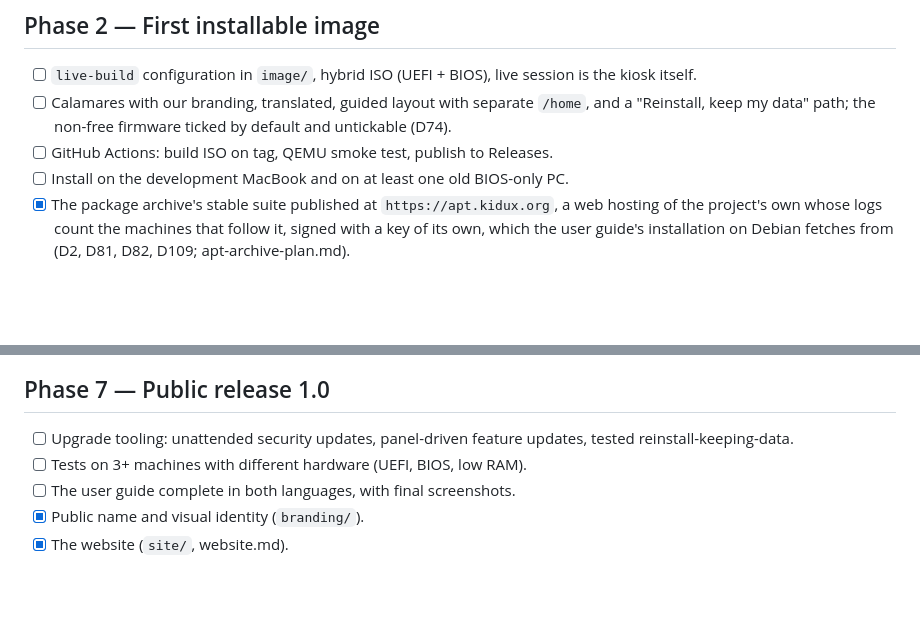
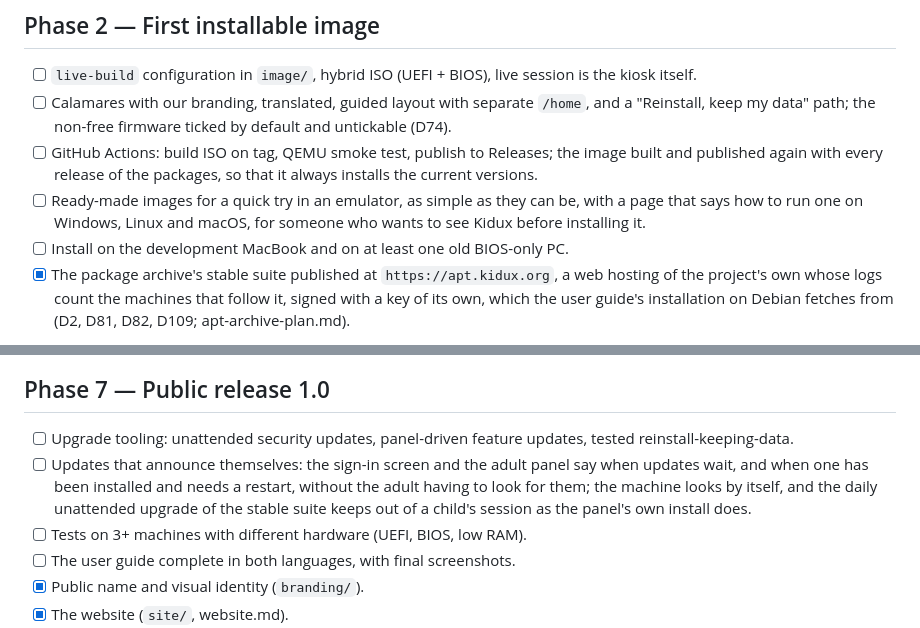
Before and after one commit to othermore/kidux, a Markdown page: docs/dev/roadmap.md, 2 parts joined by grey strips. Rendered like a GitHub page; blank space fills up the shorter version.

Commit message:
Note the next release's work on the roadmap
The owner asks for three things after the 2026-10-19 release: updates
that announce themselves on the sign-in screen and the adult panel, the
installable image built and published with every release, and ready-made
images for a quick try in an emulator with notes for Windows, Linux and
macOS.

Co-Authored-By: Claude Fable 5.1 <noreply@anthropic.com>

```diff
--- a/docs/dev/roadmap.md
+++ b/docs/dev/roadmap.md
@@ -41,7 +41,12 @@ can. Each phase assumes what it builds on is reasonably stable.
 - [ ] Calamares with our branding, translated, guided layout with separate `/home`,
       and a "Reinstall, keep my data" path; the non-free firmware ticked by
       default and untickable (D74).
-- [ ] GitHub Actions: build ISO on tag, QEMU smoke test, publish to Releases.
+- [ ] GitHub Actions: build ISO on tag, QEMU smoke test, publish to Releases;
+      the image built and published again with every release of the
+      packages, so that it always installs the current versions.
+- [ ] Ready-made images for a quick try in an emulator, as simple as they
+      can be, with a page that says how to run one on Windows, Linux and
+      macOS, for someone who wants to see Kidux before installing it.
 - [ ] Install on the development MacBook and on at least one old BIOS-only PC.
 - [x] The package archive's stable suite published at `https://apt.kidux.org`,
       a web hosting of the project's own whose logs count the machines that
@@ -184,6 +189,12 @@ can. Each phase assumes what it builds on is reasonably stable.
 ## Phase 7 — Public release 1.0
 - [ ] Upgrade tooling: unattended security updates, panel-driven feature updates,
       tested reinstall-keeping-data.
+- [ ] Updates that announce themselves: the sign-in screen and the adult
+      panel say when updates wait, and when one has been installed and
+      needs a restart, without the adult having to look for them; the
+      machine looks by itself, and the daily unattended upgrade of the
+      stable suite keeps out of a child's session as the panel's own
+      install does.
 - [ ] Tests on 3+ machines with different hardware (UEFI, BIOS, low RAM).
 - [ ] The user guide complete in both languages, with final screenshots.
 - [x] Public name and visual identity (`branding/`).
```
